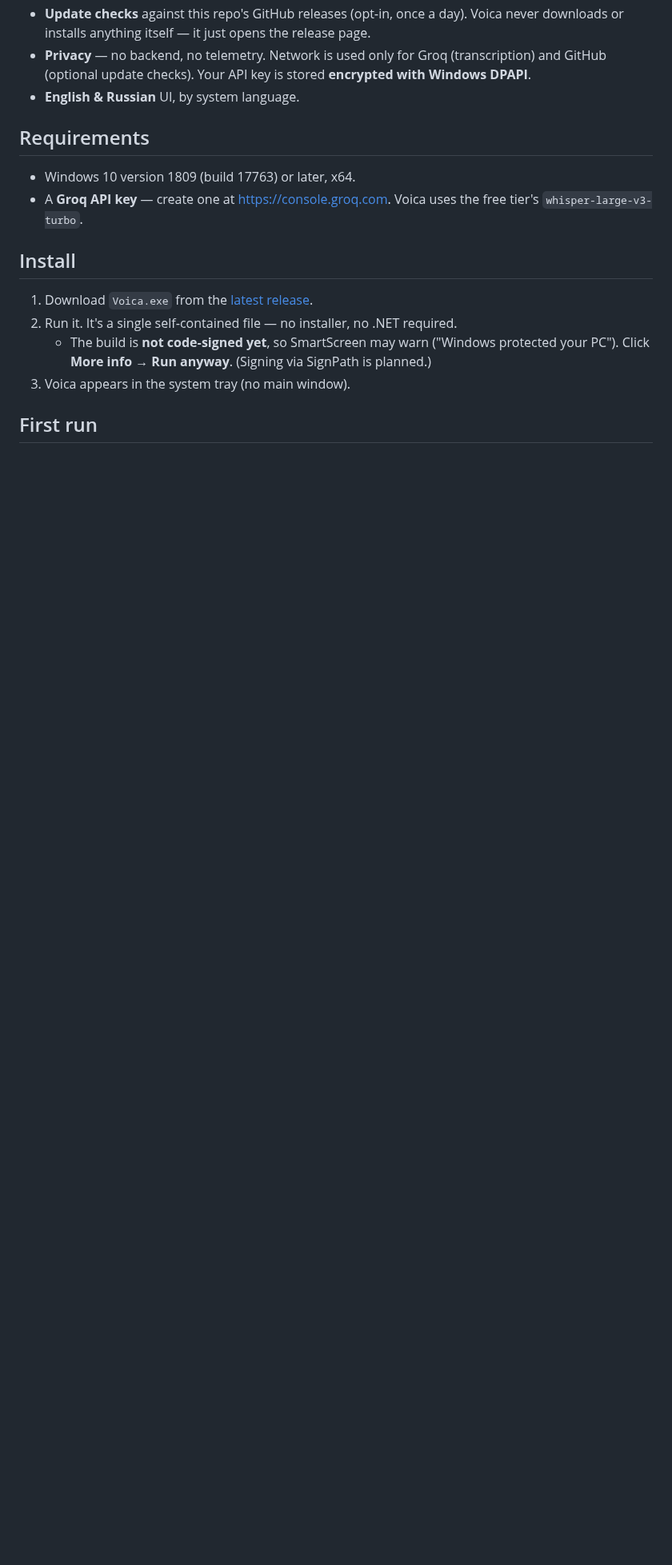
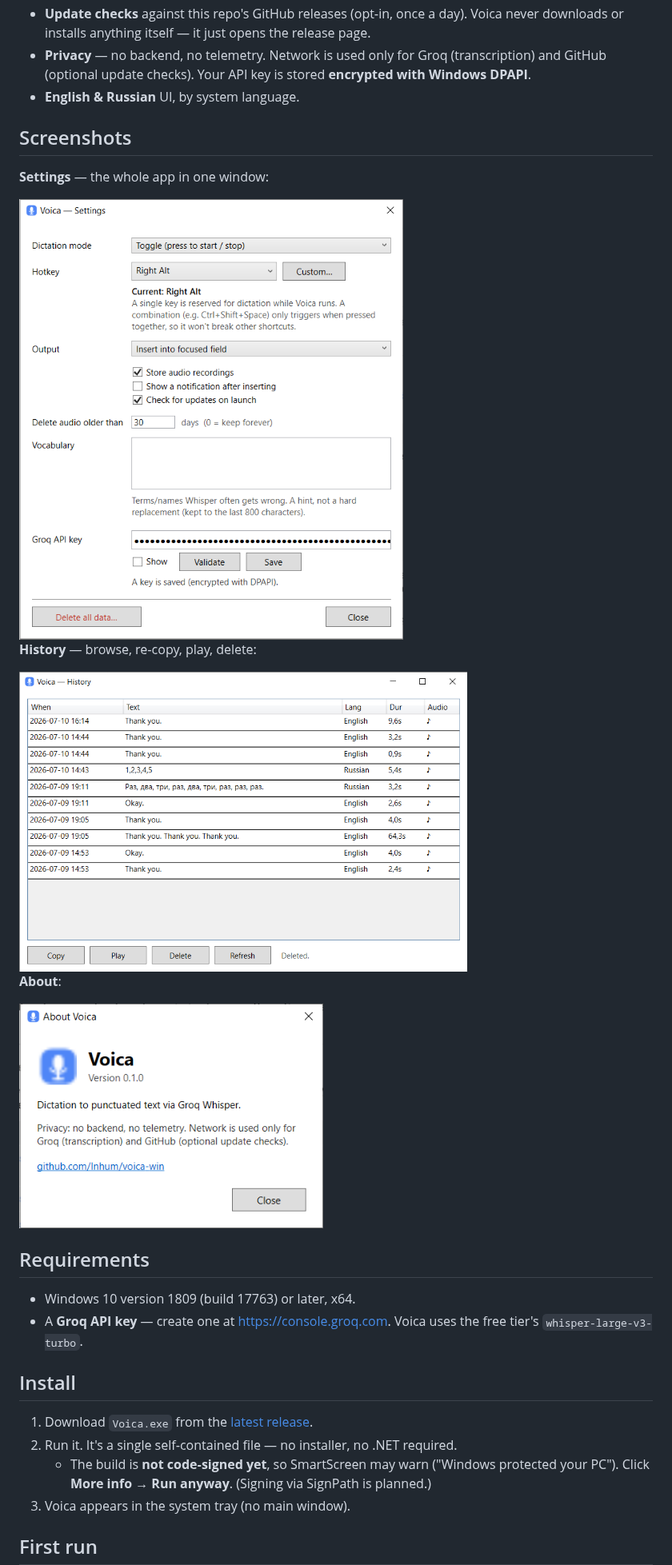
Before and after one commit to Inhum/voica-win, a Markdown page: README.md, the part around the change. Shown at 80% size. GitHub-like rendering; pictures changed too: docs/about.png (added), docs/history.png (added), docs/settings.png (added); blank space fills up the shorter version.

```diff
--- a/README.md
+++ b/README.md
@@ -29,6 +29,20 @@ the same cross‑platform [behavior spec](docs/CORE-SPEC.md).
 - **Privacy** — no backend, no telemetry. Network is used only for Groq (transcription) and GitHub
   (optional update checks). Your API key is stored **encrypted with Windows DPAPI**.
 - **English & Russian** UI, by system language.
+
+## Screenshots
+
+**Settings** — the whole app in one window:
+
+<img src="docs/settings.png" width="480" alt="Settings window" />
+
+**History** — browse, re‑copy, play, delete:
+
+<img src="docs/history.png" width="560" alt="History window" />
+
+**About**:
+
+<img src="docs/about.png" width="380" alt="About window" />
 
 ## Requirements
 
```
Also changed, not shown: README.ru.md (+14 -0 lines), docs/tray.png (added), 3 other files.
